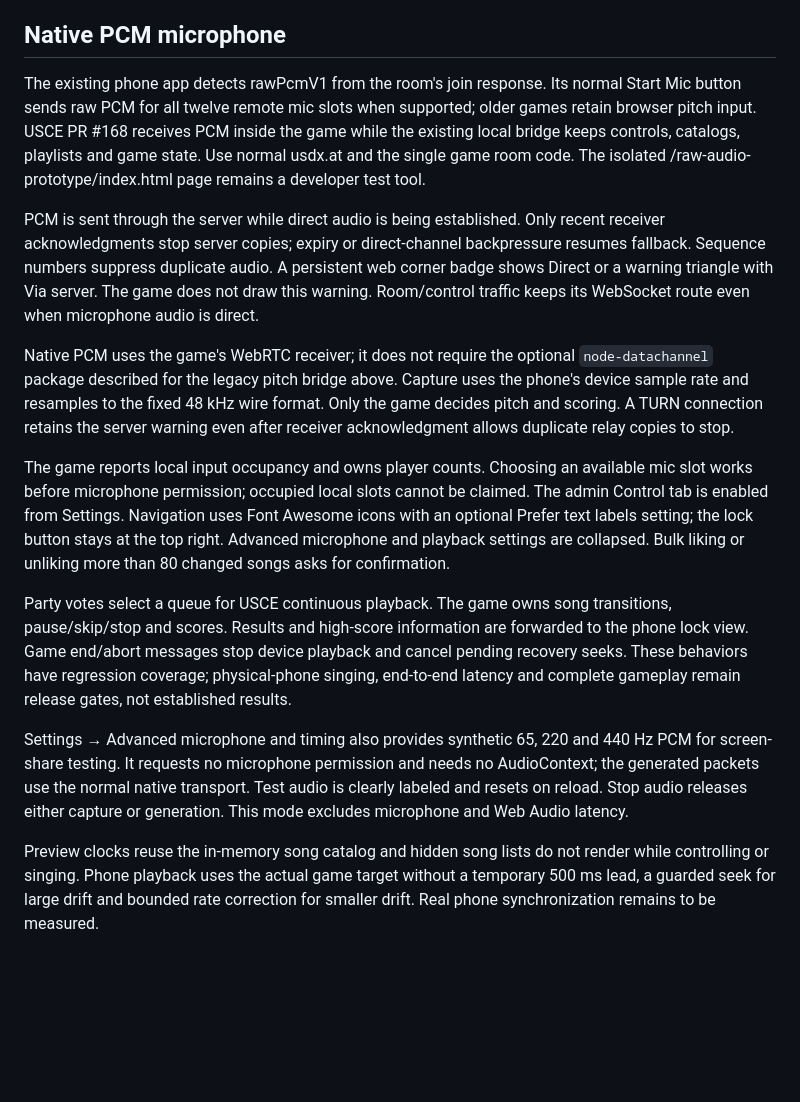
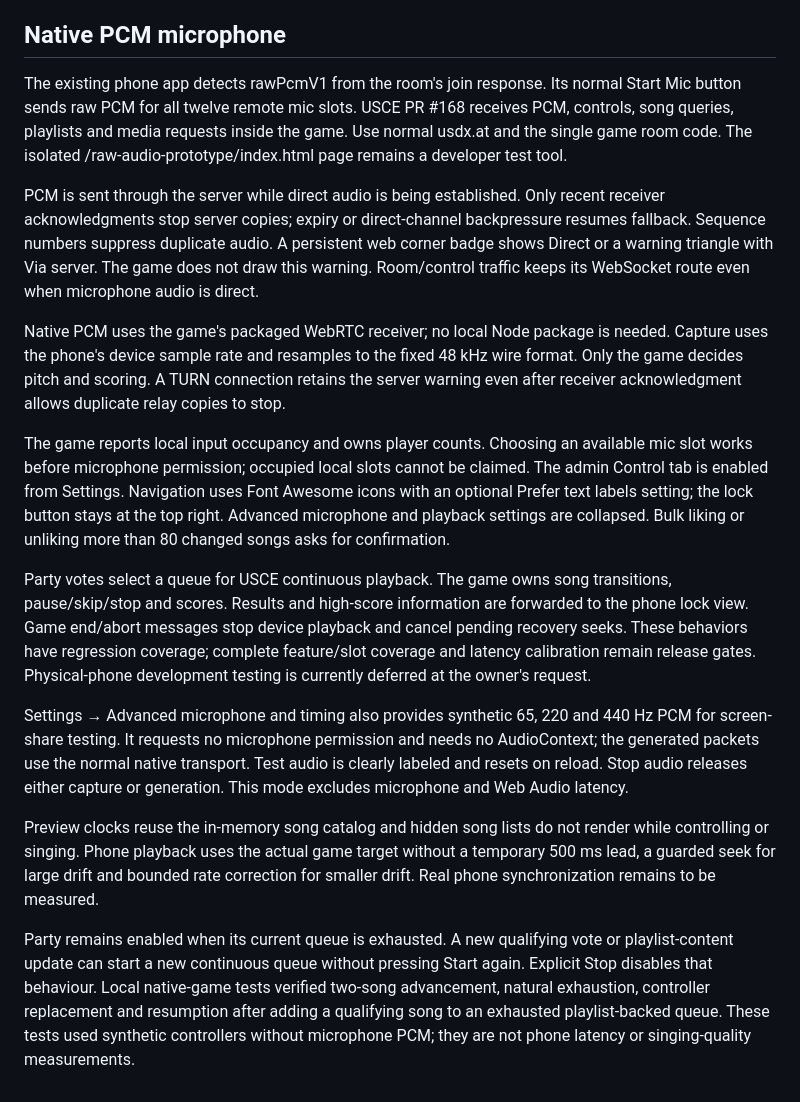
Before and after one commit to UltraStar-CE/usrelay, a Markdown page: README.md, the part around one of its changes. Rendered like a GitHub page; blank space fills up the shorter version.

```diff
--- a/README.md
+++ b/README.md
@@ -90,9 +70,8 @@ to validate a deployment's WebRTC routes.
 ## Native PCM microphone
 
 The existing phone app detects rawPcmV1 from the room's join response. Its normal
-Start Mic button sends raw PCM for all twelve remote mic slots when supported;
-older games retain browser pitch input. USCE PR #168 receives PCM inside the game while
-the existing local bridge keeps controls, catalogs, playlists and game state.
+Start Mic button sends raw PCM for all twelve remote mic slots. USCE PR #168
+receives PCM, controls, song queries, playlists and media requests inside the game.
 Use normal usdx.at and the single game room code. The isolated
 /raw-audio-prototype/index.html page remains a developer test tool.
 
@@ -103,8 +82,7 @@ persistent web corner badge shows Direct or a warning triangle with Via server.
 The game does not draw this warning. Room/control traffic keeps its WebSocket
 route even when microphone audio is direct.
 
-Native PCM uses the game's WebRTC receiver; it does not require the optional
-`node-datachannel` package described for the legacy pitch bridge above. Capture
+Native PCM uses the game's packaged WebRTC receiver; no local Node package is needed. Capture
 uses the phone's device sample rate and resamples to the fixed 48 kHz wire format.
 Only the game decides pitch and scoring. A TURN connection retains the server
 warning even after receiver acknowledgment allows duplicate relay copies to stop.
@@ -120,8 +98,8 @@ Party votes select a queue for USCE continuous playback. The game owns song
 transitions, pause/skip/stop and scores. Results and high-score information are
 forwarded to the phone lock view. Game end/abort messages stop device playback
 and cancel pending recovery seeks. These behaviors have regression coverage;
-physical-phone singing, end-to-end latency and complete gameplay remain release
-gates, not established results.
+complete feature/slot coverage and latency calibration remain release gates.
+Physical-phone development testing is currently deferred at the owner's request.
 
 Settings → Advanced microphone and timing also provides synthetic 65, 220 and
 440 Hz PCM for screen-share testing. It requests no microphone permission and
@@ -133,3 +111,11 @@ Preview clocks reuse the in-memory song catalog and hidden song lists do not
 render while controlling or singing. Phone playback uses the actual game target
 without a temporary 500 ms lead, a guarded seek for large drift and bounded rate
 correction for smaller drift. Real phone synchronization remains to be measured.
+
+Party remains enabled when its current queue is exhausted. A new qualifying vote
+or playlist-content update can start a new continuous queue without pressing
+Start again. Explicit Stop disables that behaviour. Local native-game tests
+verified two-song advancement, natural exhaustion, controller replacement and
+resumption after adding a qualifying song to an exhausted playlist-backed queue.
+These tests used synthetic controllers without microphone PCM; they are not
+phone latency or singing-quality measurements.
```
Also changed, not shown: other parts of README.md (+22 -42 lines).
